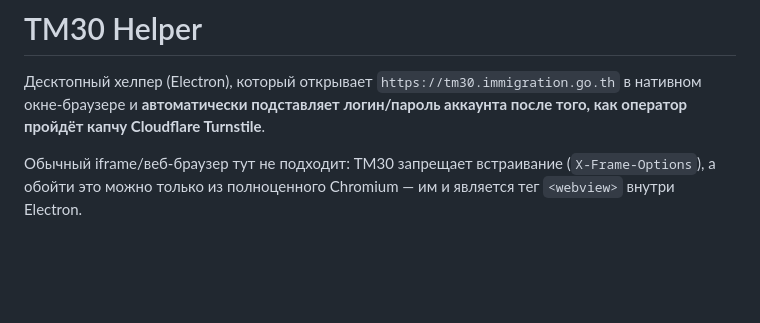
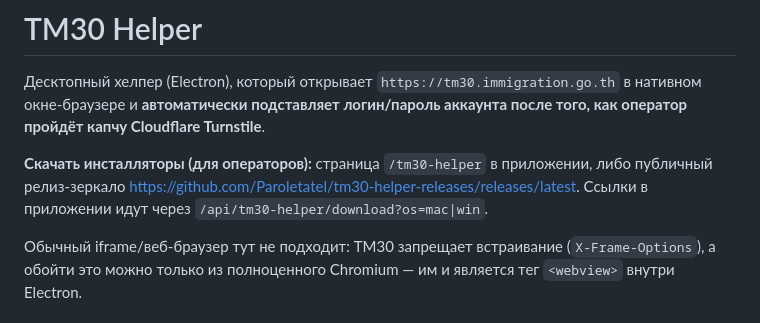
Before and after one commit to neuro-logic-dev/tm30-helper, a Markdown page: README.md, the part around the change. GitHub-like rendering; blank space fills up the shorter version.

Commit message:
feat(tm30): downloadable installers + download page
Operators can now install the helper without GitHub access:
- /tm30-helper page with per-OS download buttons and install steps
- /api/tm30-helper/download?os=mac|win redirects to installers on a
  public release mirror (env-overridable for a private CDN later)
- dashboard 'not installed' toast now links to the download page

Co-Authored-By: Claude Fable 5 <noreply@anthropic.com>

```diff
--- a/README.md
+++ b/README.md
@@ -3,6 +3,11 @@
 Десктопный хелпер (Electron), который открывает `https://tm30.immigration.go.th`
 в нативном окне-браузере и **автоматически подставляет логин/пароль аккаунта
 после того, как оператор пройдёт капчу Cloudflare Turnstile**.
+
+**Скачать инсталляторы (для операторов):** страница `/tm30-helper` в приложении,
+либо публичный релиз-зеркало
+<https://github.com/Paroletatel/tm30-helper-releases/releases/latest>.
+Ссылки в приложении идут через `/api/tm30-helper/download?os=mac|win`.
 
 Обычный iframe/веб-браузер тут не подходит: TM30 запрещает встраивание
 (`X-Frame-Options`), а обойти это можно только из полноценного Chromium —
```
